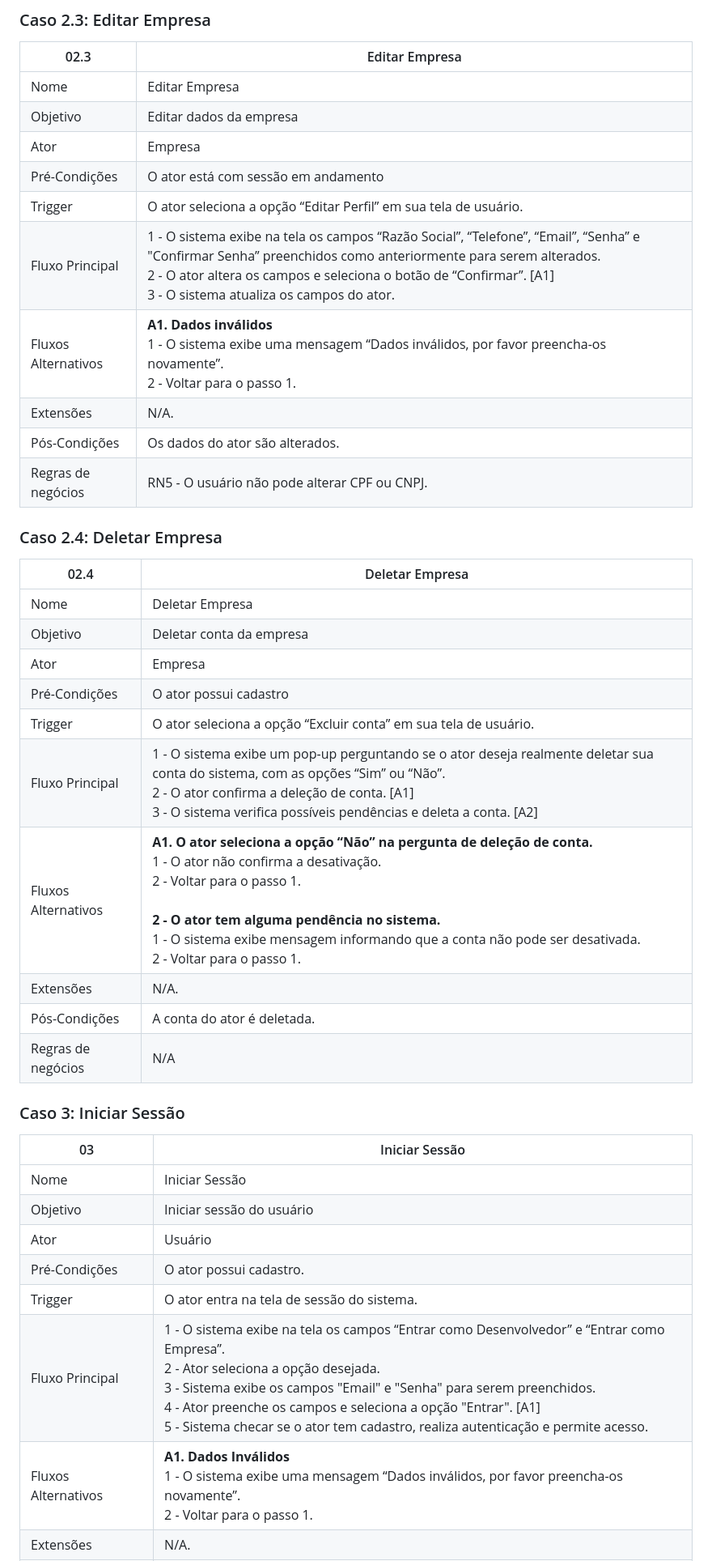
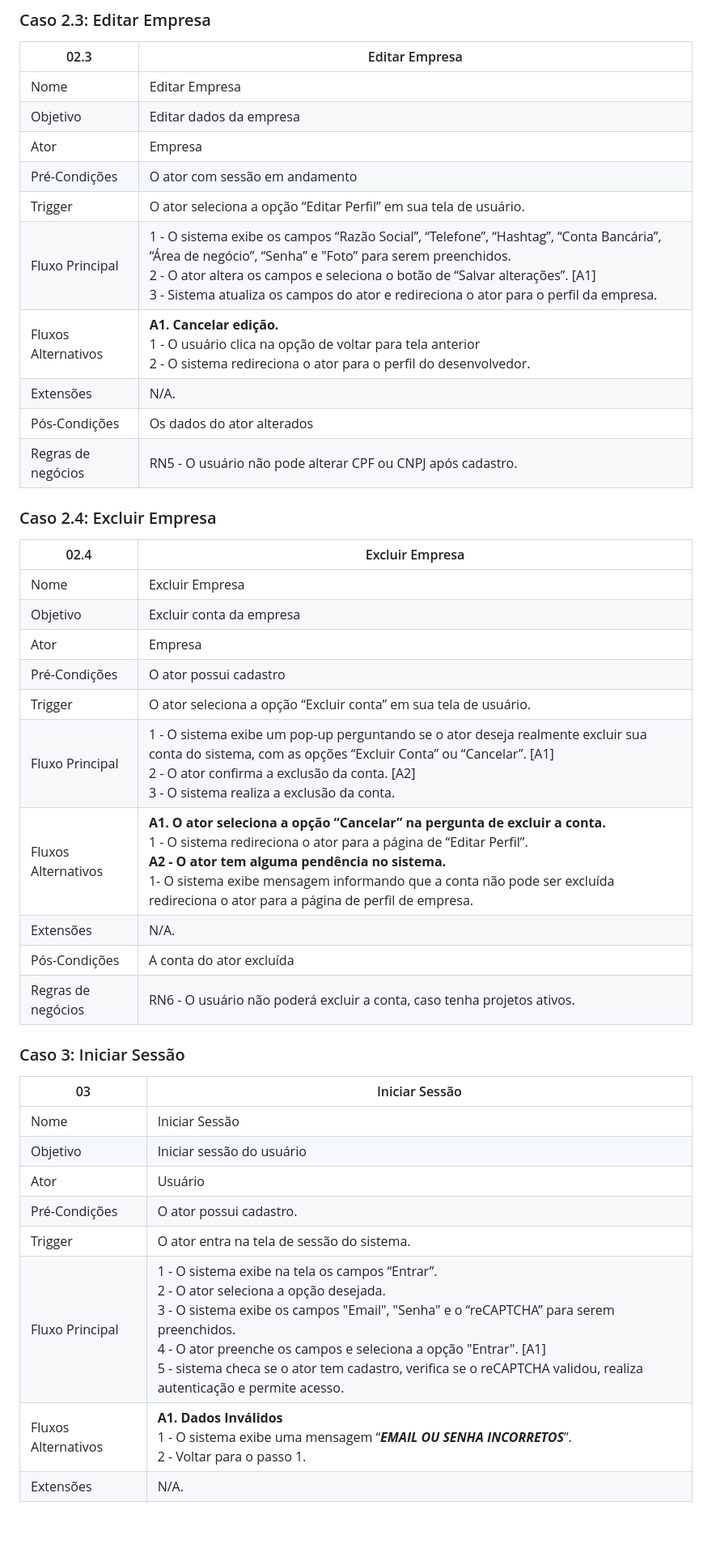
Before and after one commit to Projeto-e-Construcao-de-Sistemas-2023-1/G3---Worklink, a Markdown page: README.md, the part around the change printed below. Shown: that part at 81% size. GitHub-like rendering; blank space fills up the shorter version.

```diff
--- a/README.md
+++ b/README.md
@@ -185,28 +185,28 @@ O feed geral também conta com filtros, para ajudar os desenvolvedores a encontr
 | Nome | Editar Empresa |
 | Objetivo | Editar dados da empresa |
 | Ator | Empresa |
-| Pré-Condições | O ator está com sessão em andamento |
+| Pré-Condições | O ator com sessão em andamento |
 | Trigger | O ator seleciona a opção “Editar Perfil” em sua tela de usuário. |
-| Fluxo Principal | 1 - O sistema exibe na tela os campos “Razão Social”, “Telefone”, “Email”, “Senha” e "Confirmar Senha” preenchidos como anteriormente para serem alterados. <br> 2 - O ator altera os campos e seleciona o botão de “Confirmar”. [A1] <br> 3 - O sistema atualiza os campos do ator. |
-| Fluxos Alternativos | <strong>A1. Dados inválidos</strong> <br> 1 - O sistema exibe uma mensagem “Dados inválidos, por favor preencha-os novamente”. <br> 2 - Voltar para o passo 1. |
+| Fluxo Principal | 1 - O sistema exibe os campos “Razão Social”, “Telefone”, “Hashtag”, “Conta Bancária”, “Área de negócio”, “Senha” e "Foto” para serem preenchidos. <br> 2 - O ator altera os campos e seleciona o botão de “Salvar alterações”. [A1] <br> 3 - Sistema atualiza os campos do ator e redireciona o ator para o perfil da empresa. |
+| Fluxos Alternativos | <strong>A1. Cancelar edição.</strong> <br> 1 - O usuário clica na opção de voltar para tela anterior <br> 2 - O sistema redireciona o ator para o perfil do desenvolvedor. |
 | Extensões | N/A. |
-| Pós-Condições | Os dados do ator são alterados. |
-| Regras de negócios | RN5 - O usuário não pode alterar CPF ou CNPJ. |
+| Pós-Condições | Os dados do ator alterados |
+| Regras de negócios | RN5 - O usuário não pode alterar CPF ou CNPJ após cadastro. |
 
-### Caso 2.4: Deletar  Empresa
+### Caso 2.4: Excluir Empresa
 
-| 02.4 | Deletar Empresa |
+| 02.4 | Excluir Empresa |
 | --- | --- |
-| Nome | Deletar Empresa |
-| Objetivo | Deletar conta da empresa |
+| Nome | Excluir Empresa |
+| Objetivo | Excluir conta da empresa |
 | Ator | Empresa |
 | Pré-Condições | O ator possui cadastro |
 | Trigger | O ator seleciona a opção “Excluir conta” em sua tela de usuário. |
-| Fluxo Principal | 1 - O sistema exibe um pop-up perguntando se o ator deseja realmente deletar sua conta do sistema, com as opções “Sim” ou “Não”. <br> 2 - O ator confirma a deleção de conta. [A1] <br> 3 - O sistema verifica possíveis pendências e deleta a conta. [A2] |
-| Fluxos Alternativos | <strong>A1. O ator seleciona a opção “Não” na pergunta de deleção de conta.</strong> <br> 1 - O ator não confirma a desativação. <br> 2 - Voltar para o passo 1. <br><br> <strong> 2 - O ator tem alguma pendência no sistema.</strong> <br> 1 - O sistema exibe mensagem informando que a conta não pode ser desativada. <br> 2 - Voltar para o passo 1. |
+| Fluxo Principal | 1 - O sistema exibe um pop-up perguntando se o ator deseja realmente excluir sua conta do sistema, com as opções “Excluir Conta” ou “Cancelar”. [A1] <br> 2 - O ator confirma a exclusão da conta. [A2] <br> 3 - O sistema realiza a exclusão da conta. |
+| Fluxos Alternativos | <strong>A1. O ator seleciona a opção “Cancelar” na pergunta de excluir a conta.</strong> <br> 1 - O sistema redireciona o ator para a página de “Editar Perfil”. <br> <strong> A2 - O ator tem alguma pendência no sistema.</strong> <br> 1- O sistema exibe mensagem informando que a conta não pode ser excluída redireciona o ator para a página de perfil de empresa. |
 | Extensões | N/A. |
-| Pós-Condições | A conta do ator é deletada. |
-| Regras de negócios | N/A |
+| Pós-Condições | A conta do ator excluída |
+| Regras de negócios | RN6 - O usuário não poderá excluir a conta, caso tenha projetos ativos. |
 
 ### Caso 3: Iniciar Sessão
 
@@ -217,6 +217,6 @@ O feed geral também conta com filtros, para ajudar os desenvolvedores a encontr
 | Ator | Usuário |
 | Pré-Condições | O ator possui cadastro. |
 | Trigger | O ator entra na tela de sessão do sistema. |
-| Fluxo Principal | 1 - O sistema exibe na tela os campos “Entrar como Desenvolvedor” e “Entrar como Empresa”. <br> 2 - Ator seleciona a opção desejada. <br> 3 - Sistema exibe os campos "Email" e "Senha" para serem preenchidos. <br> 4 - Ator preenche os campos e seleciona a opção "Entrar". [A1] <br> 5 - Sistema checar se o ator tem cadastro, realiza autenticação e permite acesso. |
-| Fluxos Alternativos | <strong>A1. Dados Inválidos</strong> <br> 1 - O sistema exibe uma mensagem “Dados inválidos, por favor preencha-os novamente”. <br> 2 - Voltar para o passo 1. |
+| Fluxo Principal | 1 - O sistema exibe na tela os campos “Entrar”. <br> 2 - O ator seleciona a opção desejada. <br> 3 - O sistema exibe os campos "Email", "Senha" e o “reCAPTCHA” para serem preenchidos. <br> 4 - O ator preenche os campos e seleciona a opção "Entrar". [A1] <br> 5 -  sistema checa se o ator tem cadastro, verifica se o reCAPTCHA validou, realiza autenticação e permite acesso.|
+| Fluxos Alternativos | <strong>A1. Dados Inválidos</strong> <br> 1 - O sistema exibe uma mensagem “***EMAIL OU SENHA INCORRETOS***”. <br> 2 - Voltar para o passo 1. |
 | Extensões | N/A. |
```
Also changed, not shown: other parts of README.md (+74 -74 lines).
